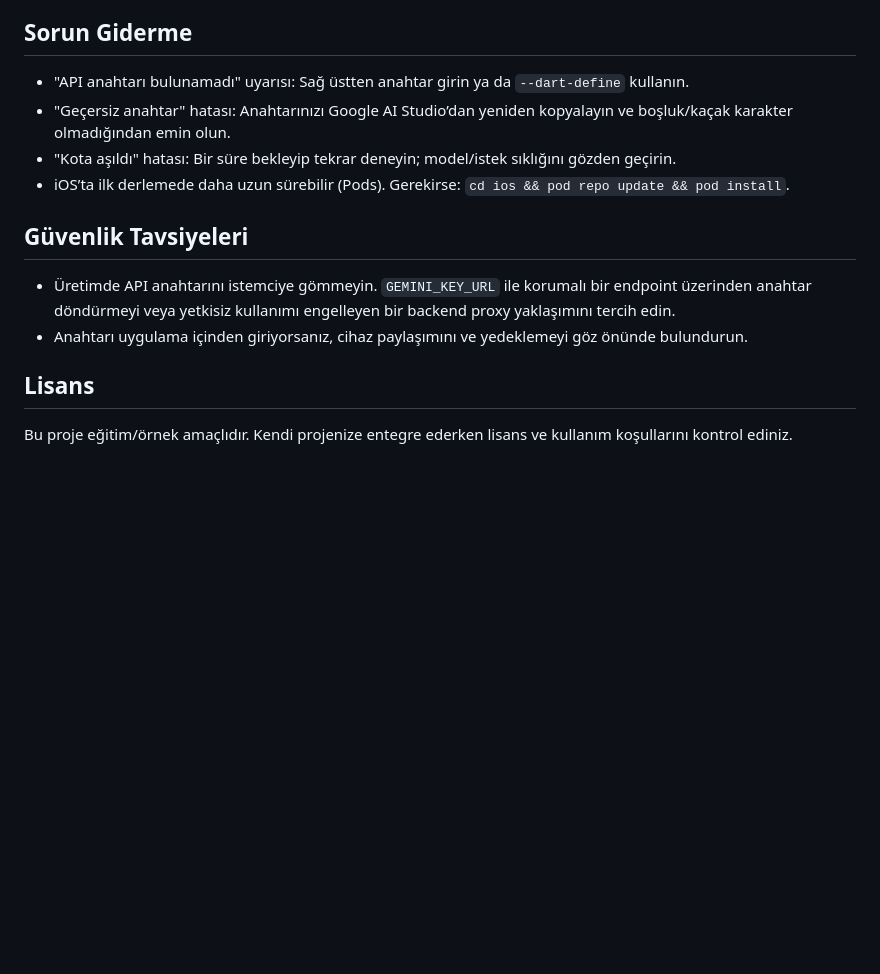
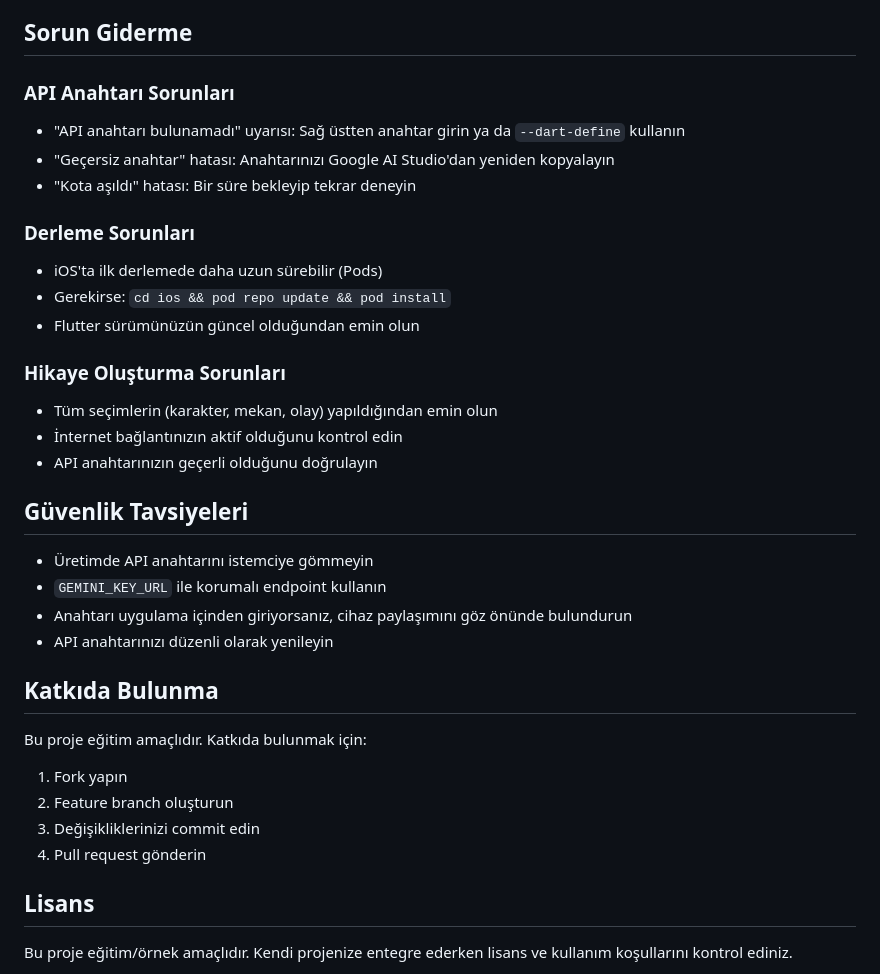
Before and after one commit to cengizhankkaya/gemini_flutter_ai, a Markdown page: README.md, the part around the change printed below. Drawn GitHub-style; blank space fills up the shorter version.

```diff
--- a/README.md
+++ b/README.md
@@ -72,15 +133,35 @@ Bu akış ve detaylar `lib/main.dart` içinde uygulanmıştır.
 
 ## Sorun Giderme
 
-- "API anahtarı bulunamadı" uyarısı: Sağ üstten anahtar girin ya da `--dart-define` kullanın.
-- "Geçersiz anahtar" hatası: Anahtarınızı Google AI Studio’dan yeniden kopyalayın ve boşluk/kaçak karakter olmadığından emin olun.
-- "Kota aşıldı" hatası: Bir süre bekleyip tekrar deneyin; model/istek sıklığını gözden geçirin.
-- iOS’ta ilk derlemede daha uzun sürebilir (Pods). Gerekirse: `cd ios && pod repo update && pod install`.
+### API Anahtarı Sorunları
+- "API anahtarı bulunamadı" uyarısı: Sağ üstten anahtar girin ya da `--dart-define` kullanın
+- "Geçersiz anahtar" hatası: Anahtarınızı Google AI Studio'dan yeniden kopyalayın
+- "Kota aşıldı" hatası: Bir süre bekleyip tekrar deneyin
+
+### Derleme Sorunları
+- iOS'ta ilk derlemede daha uzun sürebilir (Pods)
+- Gerekirse: `cd ios && pod repo update && pod install`
+- Flutter sürümünüzün güncel olduğundan emin olun
+
+### Hikaye Oluşturma Sorunları
+- Tüm seçimlerin (karakter, mekan, olay) yapıldığından emin olun
+- İnternet bağlantınızın aktif olduğunu kontrol edin
+- API anahtarınızın geçerli olduğunu doğrulayın
 
 ## Güvenlik Tavsiyeleri
 
-- Üretimde API anahtarını istemciye gömmeyin. `GEMINI_KEY_URL` ile korumalı bir endpoint üzerinden anahtar döndürmeyi veya yetkisiz kullanımı engelleyen bir backend proxy yaklaşımını tercih edin.
-- Anahtarı uygulama içinden giriyorsanız, cihaz paylaşımını ve yedeklemeyi göz önünde bulundurun.
+- Üretimde API anahtarını istemciye gömmeyin
+- `GEMINI_KEY_URL` ile korumalı endpoint kullanın
+- Anahtarı uygulama içinden giriyorsanız, cihaz paylaşımını göz önünde bulundurun
+- API anahtarınızı düzenli olarak yenileyin
+
+## Katkıda Bulunma
+
+Bu proje eğitim amaçlıdır. Katkıda bulunmak için:
+1. Fork yapın
+2. Feature branch oluşturun
+3. Değişikliklerinizi commit edin
+4. Pull request gönderin
 
 ## Lisans
 
```
Also changed, not shown: other parts of README.md (+79 -18 lines).
